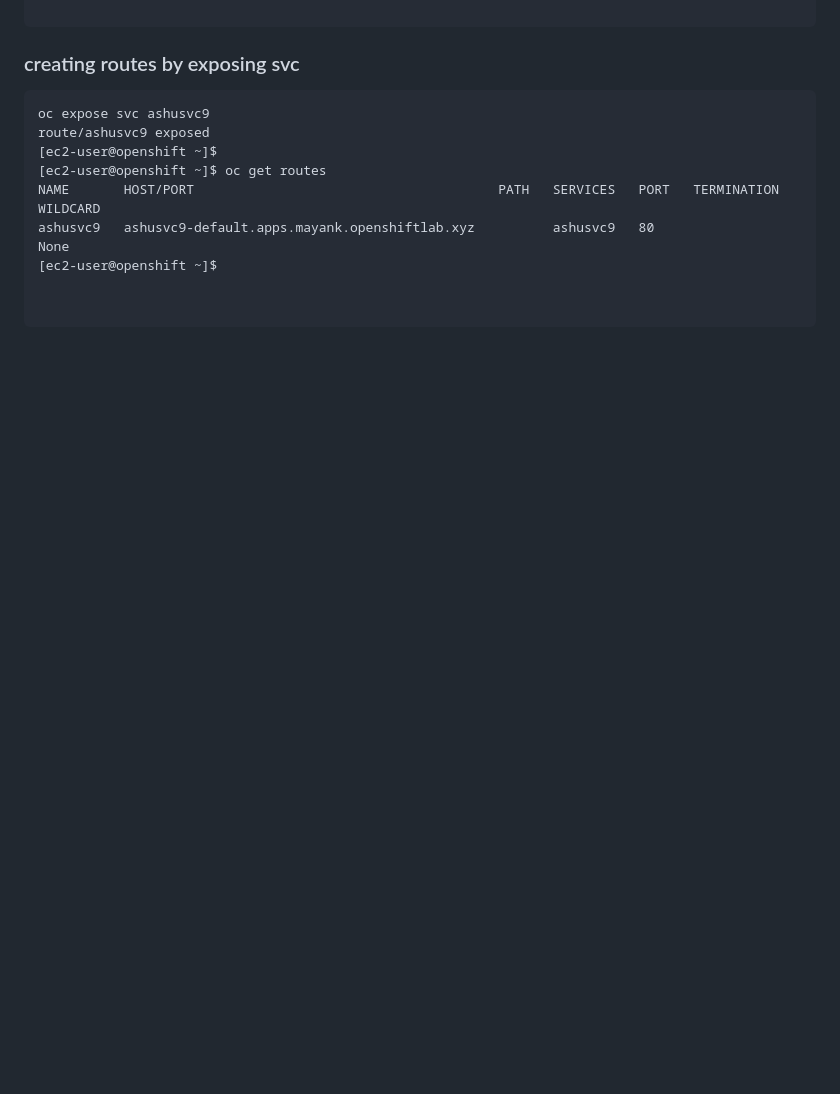
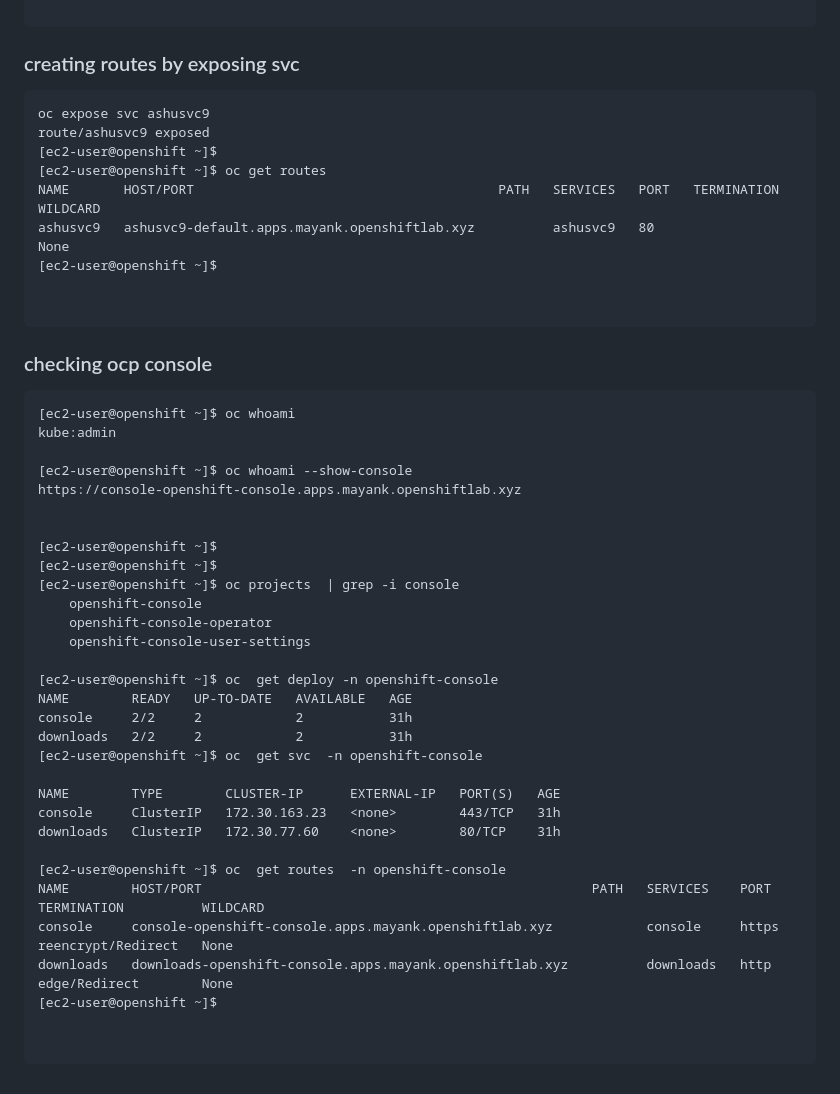
Before and after one commit to redashu/DO-280-vodafone-15thDec_2025, a Markdown page: day3/README.md, the part around the change. Rendered like a GitHub page; blank space fills up the shorter version.

Commit message:
updates DO280 day3

````diff
--- a/day3/README.md
+++ b/day3/README.md
@@ -256,3 +256,39 @@ ashusvc9   ashusvc9-default.apps.mayank.openshiftlab.xyz          ashusvc9   80
 
 
 ```
+
+### checking ocp console
+
+```
+[ec2-user@openshift ~]$ oc whoami
+kube:admin
+
+[ec2-user@openshift ~]$ oc whoami --show-console
+https://console-openshift-console.apps.mayank.openshiftlab.xyz
+
+
+[ec2-user@openshift ~]$
+[ec2-user@openshift ~]$
+[ec2-user@openshift ~]$ oc projects  | grep -i console
+    openshift-console
+    openshift-console-operator
+    openshift-console-user-settings
+
+[ec2-user@openshift ~]$ oc  get deploy -n openshift-console
+NAME        READY   UP-TO-DATE   AVAILABLE   AGE
+console     2/2     2            2           31h
+downloads   2/2     2            2           31h
+[ec2-user@openshift ~]$ oc  get svc  -n openshift-console
+
+NAME        TYPE        CLUSTER-IP      EXTERNAL-IP   PORT(S)   AGE
+console     ClusterIP   172.30.163.23   <none>        443/TCP   31h
+downloads   ClusterIP   172.30.77.60    <none>        80/TCP    31h
+
+[ec2-user@openshift ~]$ oc  get routes  -n openshift-console
+NAME        HOST/PORT                                                  PATH   SERVICES    PORT    TERMINATION          WILDCARD
+console     console-openshift-console.apps.mayank.openshiftlab.xyz            console     https   reencrypt/Redirect   None
+downloads   downloads-openshift-console.apps.mayank.openshiftlab.xyz          downloads   http    edge/Redirect        None
+[ec2-user@openshift ~]$
+
+
+```
````
